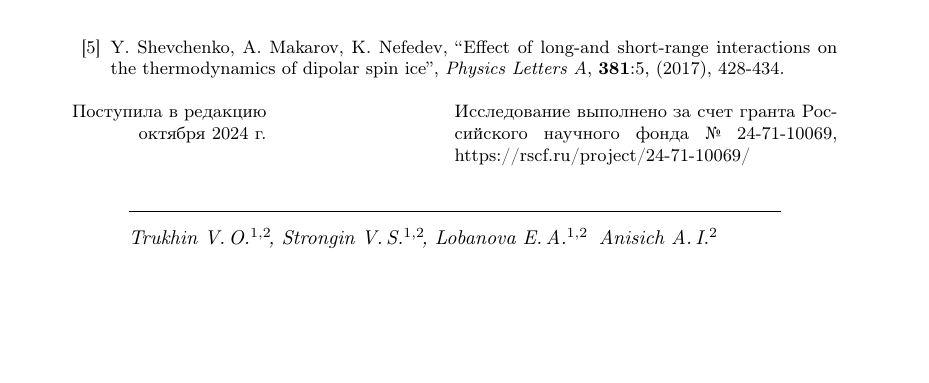
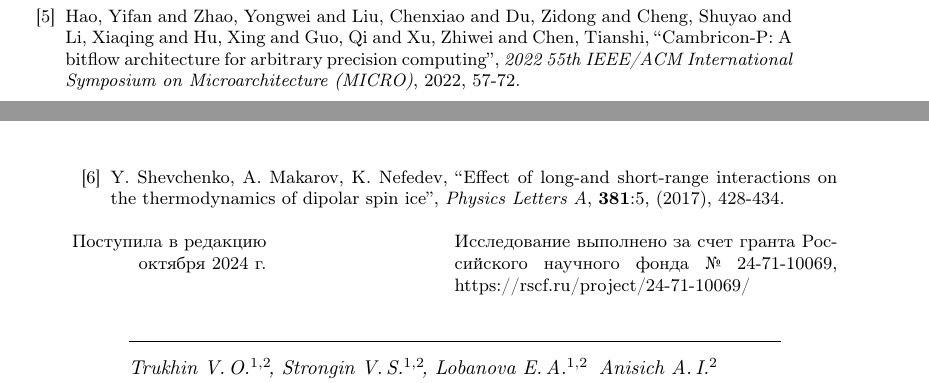
Before and after one commit to ElizaLobanova/Chinese-residue-theorem-library, a LaTeX document (main.tex): part of page 5 of 5 before the commit and two parts of pages 4 and 5 of 5 after it, the two joined at a grey line, cut at the place of the change, the shorter picture padded with empty space. Compiled offline with pdfLaTeX.

Commit message:
появится ссылка

```diff
--- a/main.tex
+++ b/main.tex
@@ -233,6 +233,13 @@ $N$, для которого для всех $i$ выполняется:
 \paper Residue number system arithmetic: modern applications in digital signal processing
 \yr 1986
 
+\bibitem{hao2022cambricon}
+\by Hao, Yifan and Zhao, Yongwei and Liu, Chenxiao and Du, Zidong and Cheng, Shuyao and Li, Xiaqing and Hu, Xing and Guo, Qi and Xu, Zhiwei and Chen, Tianshi
+\jour 2022 55th IEEE/ACM International Symposium on Microarchitecture (MICRO)
+\paper Cambricon-P: A bitflow architecture for arbitrary precision computing
+\pages 57-72
+\yr 2022
+
 \bibitem{shevchenko2017}
 \by Y. Shevchenko, A. Makarov, K. Nefedev
 \jour Physics Letters A
```
